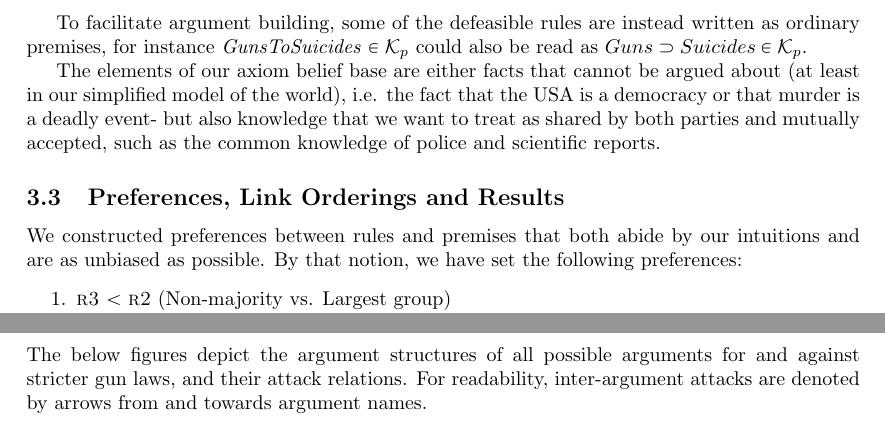
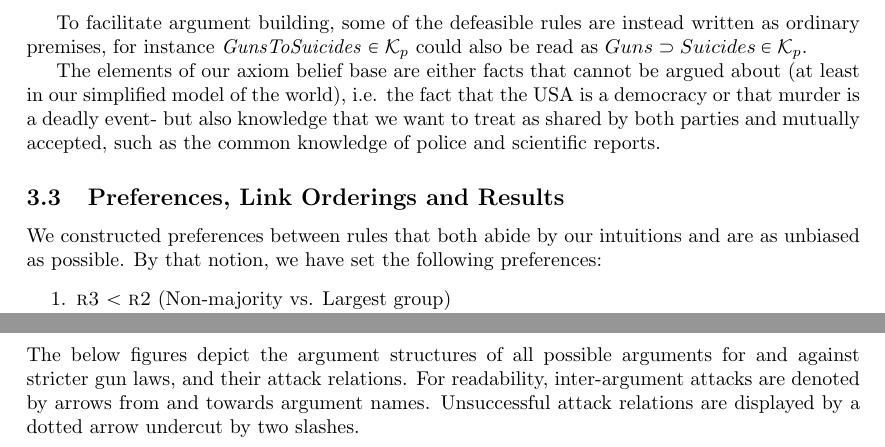
Before and after one commit to konstantinosKokos/CRA, a LaTeX problem sheet (CRA-Homework-Report.tex): two parts of page 3 of 7, joined at a grey line, cut so that both start at the same text. Compiled offline with pdfLaTeX.

Commit message:
Minor changes after check

```diff
--- a/CRA-Homework-Report.tex
+++ b/CRA-Homework-Report.tex
@@ -56,7 +56,7 @@ To facilitate argument building, some of the defeasible rules are instead writte
 
 The elements of our axiom belief base are either facts that cannot be argued about (at least in our simplified model of the world), i.e. the fact that the USA is a democracy or that murder is a deadly event- but also knowledge that we want to treat as shared by both parties and mutually accepted, such as the common knowledge of police and scientific reports.
 \subsection{Preferences, Link Orderings and Results}
-We constructed preferences between rules and premises that both abide by our intuitions and are as unbiased as possible. By that notion, we have set the following preferences:
+We constructed preferences between rules that both abide by our intuitions and are as unbiased as possible. By that notion, we have set the following preferences:
 \begin{enumerate}
 \item \textsc{r3} $<$ \textsc{r2} (Non-majority vs. Largest group)\\
 The \textit{not-majority} argument inhibits argumentation and is not grounded; a group majority does not have to be a percentile majority to affect policy making.
@@ -71,7 +71,7 @@ We chose last link ordering as our ordering method; this only affects a single a
 Our argumentation scheme, despite its naivety and simplified nature, displays an interesting property; the major blocker toward gun regulations is the constitution and its' treatment of gun ownership as an irrevokable individual right. Arguing about the constitution's applicability is much more difficult than arguing about the effects of gun ownership. Additionally, regardless of how strong the rest of the argumentation of the proponent is, the constitution move guarantees non-justifiability of the proponent's argument in grounded semantics while requiring minimal effort from the oponent. This difficulty is not just local to our presented argument but also coincides with the real world as evidenced by recent political discussions on the topic.
 
 \subsection{Argument Graph}
-The below figures depict the argument structures of all possible arguments for and against stricter gun laws, and their attack relations. For readability, inter-argument attacks are denoted by arrows from and towards argument names.
+The below figures depict the argument structures of all possible arguments for and against stricter gun laws, and their attack relations. For readability, inter-argument attacks are denoted by arrows from and towards argument names. Unsuccessful attack relations are displayed by a dotted arrow undercut by two slashes.
 
 \begin{figure}
 \includegraphics[scale=0.5]{images/AB.pdf}
```
Also changed, not shown: CRA-Homework-Report.tex (2 more changed lines).
